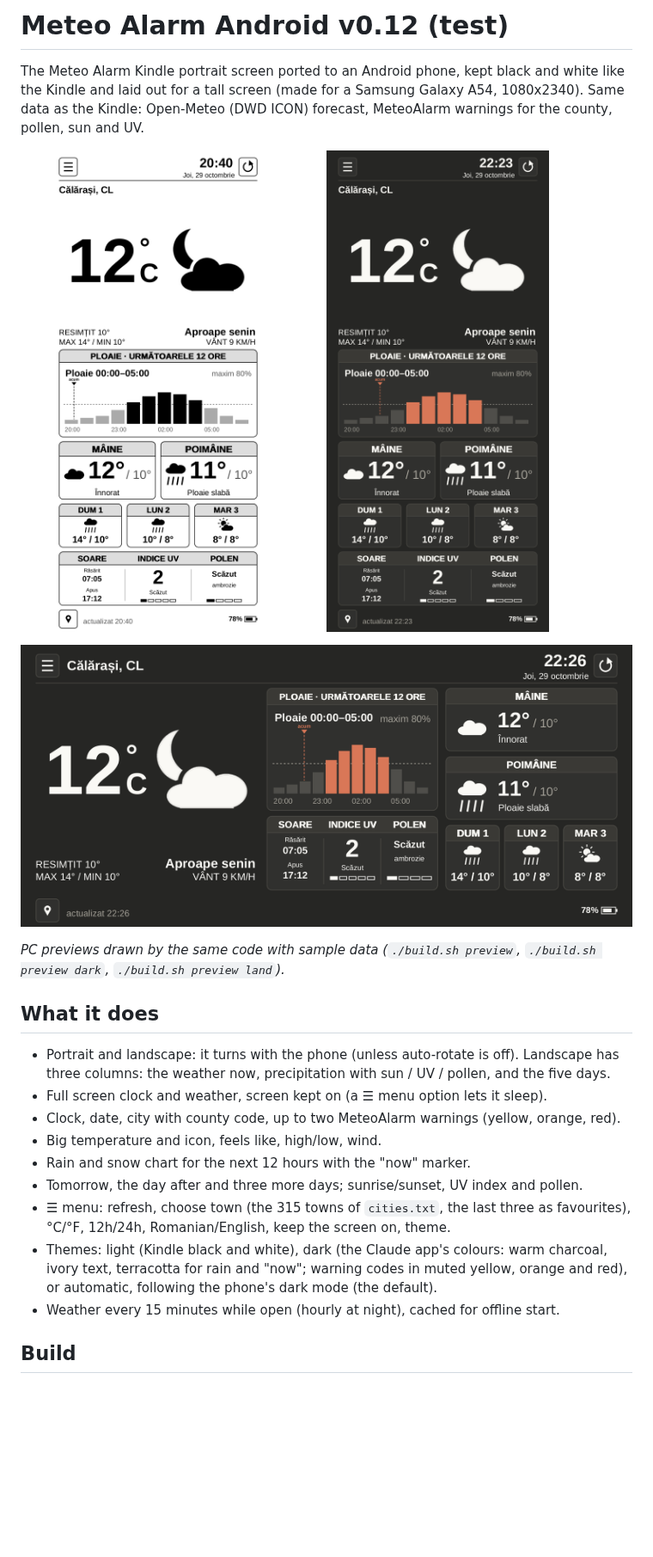
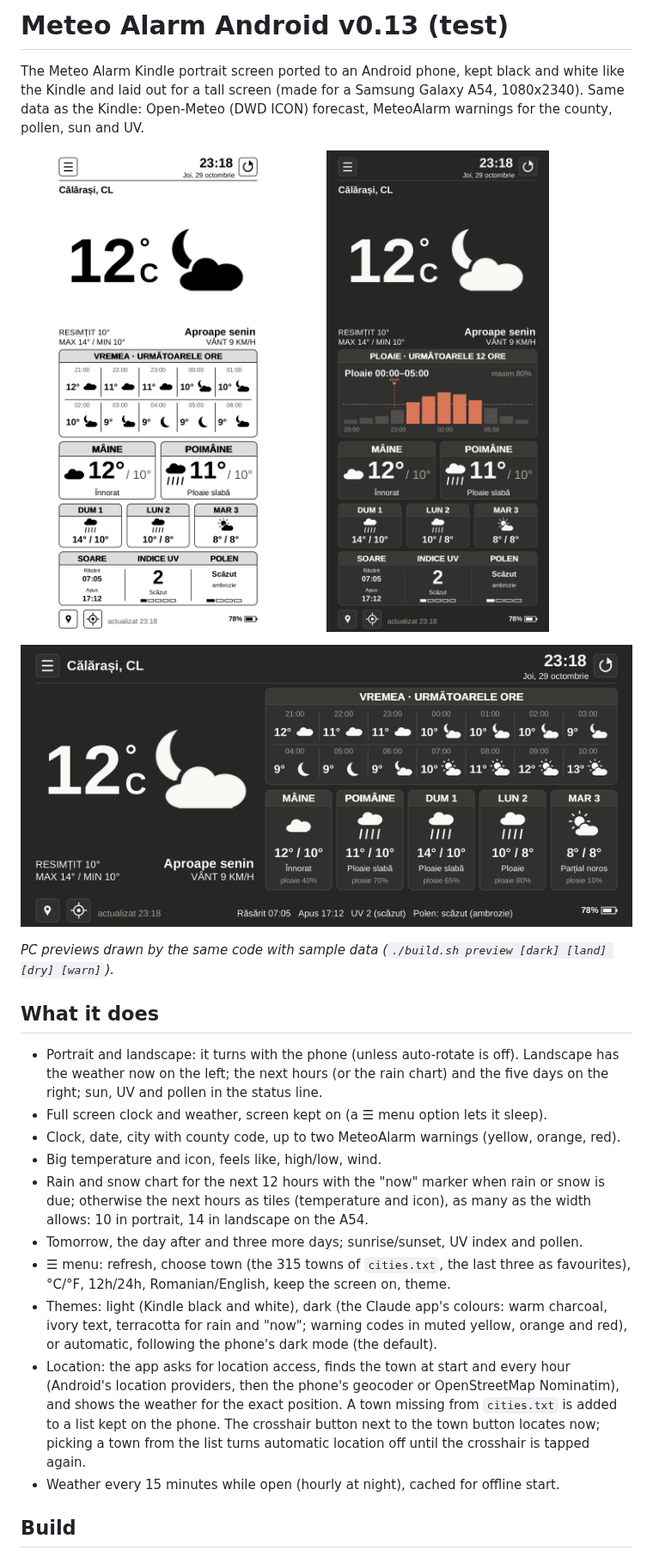
Before and after one commit to viorelrb-alt/kindle-weather-clock-ro, a Markdown page: android/README.md, the part around the change. Shown at 86% size. GitHub-like rendering; pictures changed too: android/docs/preview-a54-dark.png, android/docs/preview-a54-landscape-dark.png, android/docs/preview-a54.png; blank space fills up the shorter version.

```diff
--- a/android/README.md
+++ b/android/README.md
@@ -1,4 +1,4 @@
-# Meteo Alarm Android v0.12 (test)
+# Meteo Alarm Android v0.13 (test)
 
 The Meteo Alarm Kindle portrait screen ported to an Android phone, kept black and white like the
 Kindle and laid out for a tall screen (made for a Samsung Galaxy A54, 1080x2340). Same data as the
@@ -11,22 +11,30 @@ Kindle: Open-Meteo (DWD ICON) forecast, MeteoAlarm warnings for the county, poll
 
 ![Landscape, dark theme](docs/preview-a54-landscape-dark.png)
 
-*PC previews drawn by the same code with sample data (`./build.sh preview`, `./build.sh preview dark`, `./build.sh preview land`).*
+*PC previews drawn by the same code with sample data (`./build.sh preview [dark] [land] [dry] [warn]`).*
 
 ## What it does
 
 - Portrait and landscape: it turns with the phone (unless auto-rotate is off). Landscape has
-  three columns: the weather now, precipitation with sun / UV / pollen, and the five days.
+  the weather now on the left; the next hours (or the rain chart) and the five days on the right;
+  sun, UV and pollen in the status line.
 - Full screen clock and weather, screen kept on (a ☰ menu option lets it sleep).
 - Clock, date, city with county code, up to two MeteoAlarm warnings (yellow, orange, red).
 - Big temperature and icon, feels like, high/low, wind.
-- Rain and snow chart for the next 12 hours with the "now" marker.
+- Rain and snow chart for the next 12 hours with the "now" marker when rain or snow is due;
+  otherwise the next hours as tiles (temperature and icon), as many as the width allows:
+  10 in portrait, 14 in landscape on the A54.
 - Tomorrow, the day after and three more days; sunrise/sunset, UV index and pollen.
 - ☰ menu: refresh, choose town (the 315 towns of `cities.txt`, the last three as favourites),
   °C/°F, 12h/24h, Romanian/English, keep the screen on, theme.
 - Themes: light (Kindle black and white), dark (the Claude app's colours: warm charcoal, ivory
   text, terracotta for rain and "now"; warning codes in muted yellow, orange and red), or
   automatic, following the phone's dark mode (the default).
+- Location: the app asks for location access, finds the town at start and every hour (Android's
+  location providers, then the phone's geocoder or OpenStreetMap Nominatim), and shows the
+  weather for the exact position. A town missing from `cities.txt` is added to a list kept on the
+  phone. The crosshair button next to the town button locates now; picking a town from the list
+  turns automatic location off until the crosshair is tapped again.
 - Weather every 15 minutes while open (hourly at night), cached for offline start.
 
 ## Build
```
Also changed, not shown: 11 other files.
